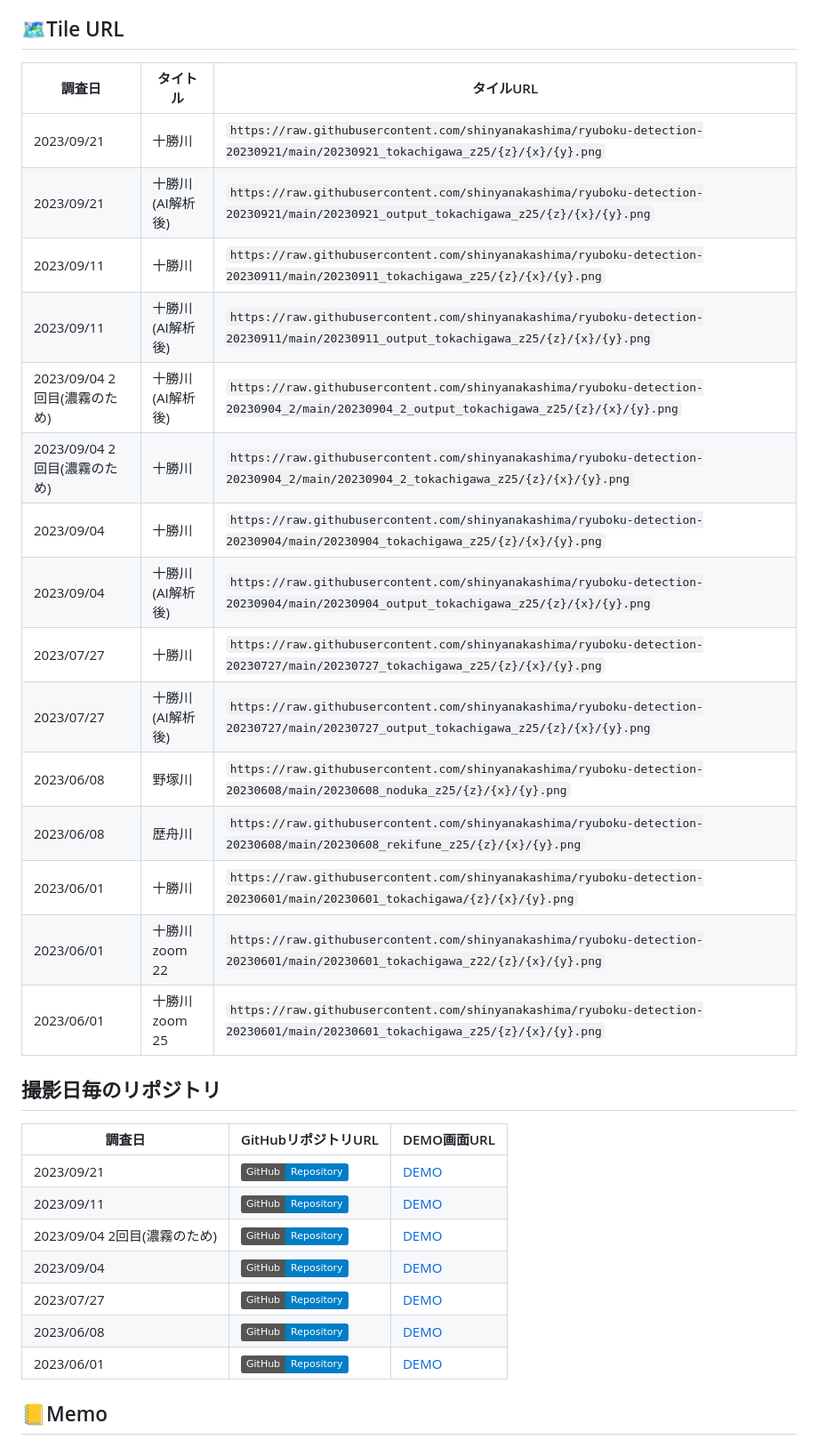
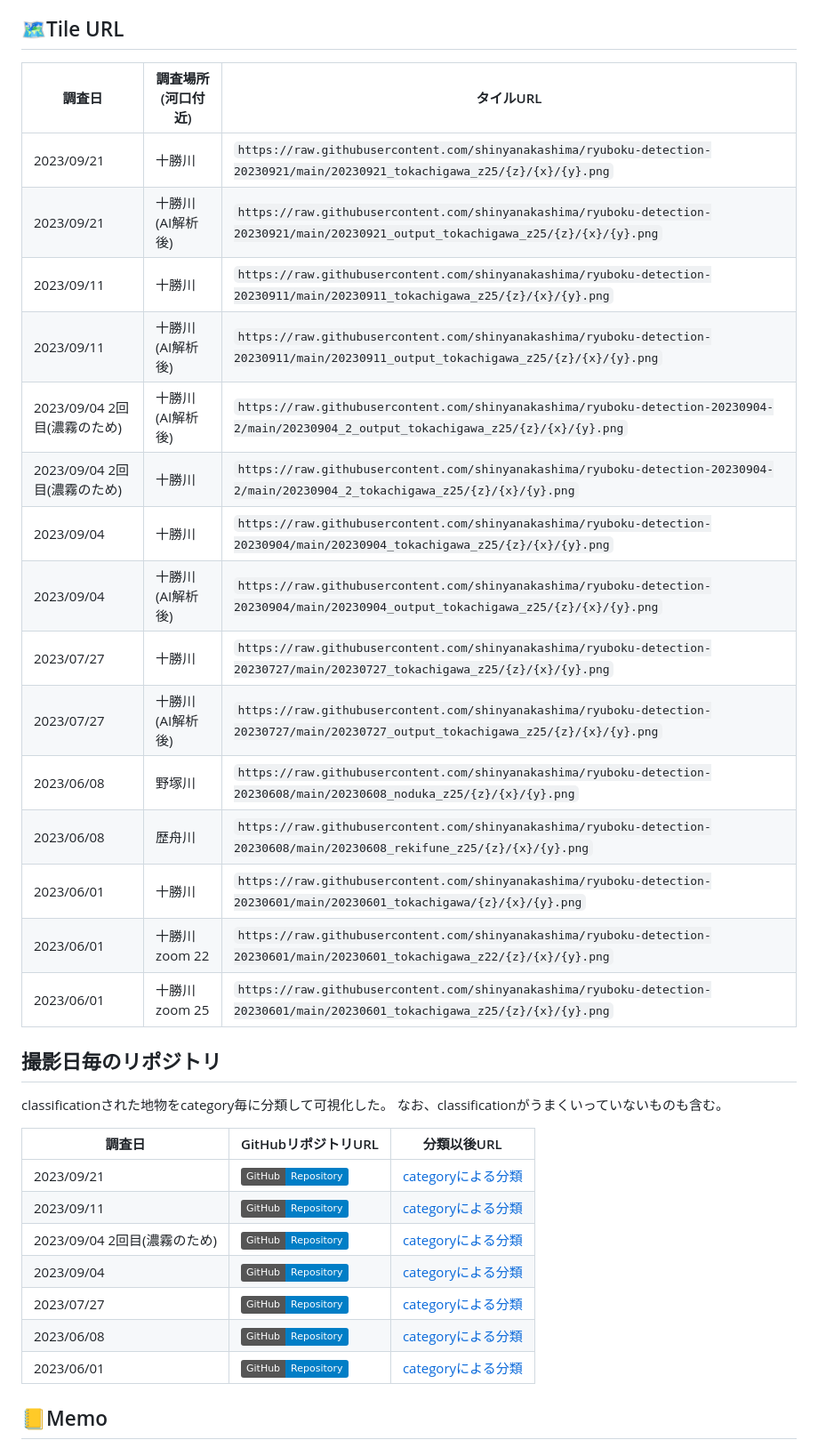
Before and after one commit to shinyanakashima/UAV-detection-2023, a Markdown page: README.md, the part around the change. Shown: that part at 89% size. GitHub-like rendering; badges without logos.

Commit message:
Modify urls.

```diff
--- a/README.md
+++ b/README.md
@@ -6,35 +6,37 @@ https://shinyanakashima.github.io/ryuboku-detection-2023/
 
 ## 🗺️Tile URL
 
-| 調査日                       | タイトル          | タイルURL                                                                                                                               |
-| ---------------------------- | ----------------- | --------------------------------------------------------------------------------------------------------------------------------------- |
-| 2023/09/21                   | 十勝川            | `https://raw.githubusercontent.com/shinyanakashima/ryuboku-detection-20230921/main/20230921_tokachigawa_z25/{z}/{x}/{y}.png`            |
-| 2023/09/21                   | 十勝川 (AI解析後) | `https://raw.githubusercontent.com/shinyanakashima/ryuboku-detection-20230921/main/20230921_output_tokachigawa_z25/{z}/{x}/{y}.png`     |
-| 2023/09/11                   | 十勝川            | `https://raw.githubusercontent.com/shinyanakashima/ryuboku-detection-20230911/main/20230911_tokachigawa_z25/{z}/{x}/{y}.png`            |
-| 2023/09/11                   | 十勝川 (AI解析後) | `https://raw.githubusercontent.com/shinyanakashima/ryuboku-detection-20230911/main/20230911_output_tokachigawa_z25/{z}/{x}/{y}.png`     |
-| 2023/09/04 2回目(濃霧のため) | 十勝川 (AI解析後) | `https://raw.githubusercontent.com/shinyanakashima/ryuboku-detection-20230904_2/main/20230904_2_output_tokachigawa_z25/{z}/{x}/{y}.png` |
-| 2023/09/04 2回目(濃霧のため) | 十勝川            | `https://raw.githubusercontent.com/shinyanakashima/ryuboku-detection-20230904_2/main/20230904_2_tokachigawa_z25/{z}/{x}/{y}.png`        |
-| 2023/09/04                   | 十勝川            | `https://raw.githubusercontent.com/shinyanakashima/ryuboku-detection-20230904/main/20230904_tokachigawa_z25/{z}/{x}/{y}.png`            |
-| 2023/09/04                   | 十勝川 (AI解析後) | `https://raw.githubusercontent.com/shinyanakashima/ryuboku-detection-20230904/main/20230904_output_tokachigawa_z25/{z}/{x}/{y}.png`     |
-| 2023/07/27                   | 十勝川            | `https://raw.githubusercontent.com/shinyanakashima/ryuboku-detection-20230727/main/20230727_tokachigawa_z25/{z}/{x}/{y}.png`            |
-| 2023/07/27                   | 十勝川 (AI解析後) | `https://raw.githubusercontent.com/shinyanakashima/ryuboku-detection-20230727/main/20230727_output_tokachigawa_z25/{z}/{x}/{y}.png`     |
-| 2023/06/08                   | 野塚川            | `https://raw.githubusercontent.com/shinyanakashima/ryuboku-detection-20230608/main/20230608_noduka_z25/{z}/{x}/{y}.png`                 |
-| 2023/06/08                   | 歴舟川            | `https://raw.githubusercontent.com/shinyanakashima/ryuboku-detection-20230608/main/20230608_rekifune_z25/{z}/{x}/{y}.png`               |
-| 2023/06/01                   | 十勝川            | `https://raw.githubusercontent.com/shinyanakashima/ryuboku-detection-20230601/main/20230601_tokachigawa/{z}/{x}/{y}.png`                |
-| 2023/06/01                   | 十勝川 zoom 22    | `https://raw.githubusercontent.com/shinyanakashima/ryuboku-detection-20230601/main/20230601_tokachigawa_z22/{z}/{x}/{y}.png`            |
-| 2023/06/01                   | 十勝川 zoom 25    | `https://raw.githubusercontent.com/shinyanakashima/ryuboku-detection-20230601/main/20230601_tokachigawa_z25/{z}/{x}/{y}.png`            |
+| 調査日                       | 調査場所(河口付近) | タイルURL                                                                                                                               |
+| ---------------------------- | ------------------ | --------------------------------------------------------------------------------------------------------------------------------------- |
+| 2023/09/21                   | 十勝川             | `https://raw.githubusercontent.com/shinyanakashima/ryuboku-detection-20230921/main/20230921_tokachigawa_z25/{z}/{x}/{y}.png`            |
+| 2023/09/21                   | 十勝川 (AI解析後)  | `https://raw.githubusercontent.com/shinyanakashima/ryuboku-detection-20230921/main/20230921_output_tokachigawa_z25/{z}/{x}/{y}.png`     |
+| 2023/09/11                   | 十勝川             | `https://raw.githubusercontent.com/shinyanakashima/ryuboku-detection-20230911/main/20230911_tokachigawa_z25/{z}/{x}/{y}.png`            |
+| 2023/09/11                   | 十勝川 (AI解析後)  | `https://raw.githubusercontent.com/shinyanakashima/ryuboku-detection-20230911/main/20230911_output_tokachigawa_z25/{z}/{x}/{y}.png`     |
+| 2023/09/04 2回目(濃霧のため) | 十勝川 (AI解析後)  | `https://raw.githubusercontent.com/shinyanakashima/ryuboku-detection-20230904-2/main/20230904_2_output_tokachigawa_z25/{z}/{x}/{y}.png` |
+| 2023/09/04 2回目(濃霧のため) | 十勝川             | `https://raw.githubusercontent.com/shinyanakashima/ryuboku-detection-20230904-2/main/20230904_2_tokachigawa_z25/{z}/{x}/{y}.png`        |
+| 2023/09/04                   | 十勝川             | `https://raw.githubusercontent.com/shinyanakashima/ryuboku-detection-20230904/main/20230904_tokachigawa_z25/{z}/{x}/{y}.png`            |
+| 2023/09/04                   | 十勝川 (AI解析後)  | `https://raw.githubusercontent.com/shinyanakashima/ryuboku-detection-20230904/main/20230904_output_tokachigawa_z25/{z}/{x}/{y}.png`     |
+| 2023/07/27                   | 十勝川             | `https://raw.githubusercontent.com/shinyanakashima/ryuboku-detection-20230727/main/20230727_tokachigawa_z25/{z}/{x}/{y}.png`            |
+| 2023/07/27                   | 十勝川 (AI解析後)  | `https://raw.githubusercontent.com/shinyanakashima/ryuboku-detection-20230727/main/20230727_output_tokachigawa_z25/{z}/{x}/{y}.png`     |
+| 2023/06/08                   | 野塚川             | `https://raw.githubusercontent.com/shinyanakashima/ryuboku-detection-20230608/main/20230608_noduka_z25/{z}/{x}/{y}.png`                 |
+| 2023/06/08                   | 歴舟川             | `https://raw.githubusercontent.com/shinyanakashima/ryuboku-detection-20230608/main/20230608_rekifune_z25/{z}/{x}/{y}.png`               |
+| 2023/06/01                   | 十勝川             | `https://raw.githubusercontent.com/shinyanakashima/ryuboku-detection-20230601/main/20230601_tokachigawa/{z}/{x}/{y}.png`                |
+| 2023/06/01                   | 十勝川 zoom 22     | `https://raw.githubusercontent.com/shinyanakashima/ryuboku-detection-20230601/main/20230601_tokachigawa_z22/{z}/{x}/{y}.png`            |
+| 2023/06/01                   | 十勝川 zoom 25     | `https://raw.githubusercontent.com/shinyanakashima/ryuboku-detection-20230601/main/20230601_tokachigawa_z25/{z}/{x}/{y}.png`            |
 
 ## 撮影日毎のリポジトリ
+classificationされた地物をcategory毎に分類して可視化した。
+なお、classificationがうまくいっていないものも含む。
 
-| 調査日                       | GitHubリポジトリURL                                                                                                                                | DEMO画面URL                                                            |
-| ---------------------------- | -------------------------------------------------------------------------------------------------------------------------------------------------- | ---------------------------------------------------------------------- |
-| 2023/09/21                   | [![GitHub Repo](https://img.shields.io/badge/GitHub-Repository-blue?logo=github)](https://github.com/shinyanakashima/ryuboku-detection-20230921)   | [DEMO](https://shinyanakashima.github.io/ryuboku-detection-2023/)      |
-| 2023/09/11                   | [![GitHub Repo](https://img.shields.io/badge/GitHub-Repository-blue?logo=github)](https://github.com/shinyanakashima/ryuboku-detection-20230911)   | [DEMO](https://shinyanakashima.github.io/ryuboku-detection-20230911)   |
-| 2023/09/04 2回目(濃霧のため) | [![GitHub Repo](https://img.shields.io/badge/GitHub-Repository-blue?logo=github)](https://github.com/shinyanakashima/ryuboku-detection-20230904_2) | [DEMO](https://shinyanakashima.github.io/ryuboku-detection-20230904_2) |
-| 2023/09/04                   | [![GitHub Repo](https://img.shields.io/badge/GitHub-Repository-blue?logo=github)](https://github.com/shinyanakashima/ryuboku-detection-20230904)   | [DEMO](https://shinyanakashima.github.io/ryuboku-detection-20230904)   |
-| 2023/07/27                   | [![GitHub Repo](https://img.shields.io/badge/GitHub-Repository-blue?logo=github)](https://github.com/shinyanakashima/ryuboku-detection-20230727)   | [DEMO](https://shinyanakashima.github.io/ryuboku-detection-20230727)   |
-| 2023/06/08                   | [![GitHub Repo](https://img.shields.io/badge/GitHub-Repository-blue?logo=github)](https://github.com/shinyanakashima/ryuboku-detection-20230608)   | [DEMO](https://shinyanakashima.github.io/ryuboku-detection-20230608)   |
-| 2023/06/01                   | [![GitHub Repo](https://img.shields.io/badge/GitHub-Repository-blue?logo=github)](https://github.com/shinyanakashima/ryuboku-detection-20230601)   | [DEMO](https://shinyanakashima.github.io/ryuboku-detection-20230601)   |
+| 調査日                       | GitHubリポジトリURL                                                                                                                                | 分類以後URL                                                                                                    |
+| ---------------------------- | -------------------------------------------------------------------------------------------------------------------------------------------------- | -------------------------------------------------------------------------------------------------------------- |
+| 2023/09/21                   | [![GitHub Repo](https://img.shields.io/badge/GitHub-Repository-blue?logo=github)](https://github.com/shinyanakashima/ryuboku-detection-20230921)   | [categoryによる分類](https://shinyanakashima.github.io/ryuboku-detection-2023/20230921_tokachigawa_z25.html)   |
+| 2023/09/11                   | [![GitHub Repo](https://img.shields.io/badge/GitHub-Repository-blue?logo=github)](https://github.com/shinyanakashima/ryuboku-detection-20230911)   | [categoryによる分類](https://shinyanakashima.github.io/ryuboku-detection-2023/20230911_tokachigawa_z25.html)   |
+| 2023/09/04 2回目(濃霧のため) | [![GitHub Repo](https://img.shields.io/badge/GitHub-Repository-blue?logo=github)](https://github.com/shinyanakashima/ryuboku-detection-20230904_2) | [categoryによる分類](https://shinyanakashima.github.io/ryuboku-detection-2023/20230904-2_tokachigawa_z25.html) |
+| 2023/09/04                   | [![GitHub Repo](https://img.shields.io/badge/GitHub-Repository-blue?logo=github)](https://github.com/shinyanakashima/ryuboku-detection-20230904)   | [categoryによる分類](https://shinyanakashima.github.io/ryuboku-detection-2023/20230904_tokachigawa_z25.html)   |
+| 2023/07/27                   | [![GitHub Repo](https://img.shields.io/badge/GitHub-Repository-blue?logo=github)](https://github.com/shinyanakashima/ryuboku-detection-20230727)   | [categoryによる分類](https://shinyanakashima.github.io/ryuboku-detection-2023/20230727_tokachigawa_z25.html)   |
+| 2023/06/08                   | [![GitHub Repo](https://img.shields.io/badge/GitHub-Repository-blue?logo=github)](https://github.com/shinyanakashima/ryuboku-detection-20230608)   | [categoryによる分類](https://shinyanakashima.github.io/ryuboku-detection-2023/20230608_tokachigawa_z25.html)   |
+| 2023/06/01                   | [![GitHub Repo](https://img.shields.io/badge/GitHub-Repository-blue?logo=github)](https://github.com/shinyanakashima/ryuboku-detection-20230601)   | [categoryによる分類](https://shinyanakashima.github.io/ryuboku-detection-2023/20230601_tokachigawa_z25.html)   |
 
 ## 📒Memo
 
```
